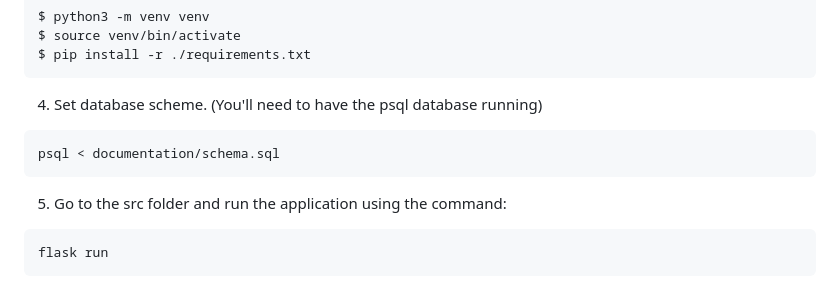
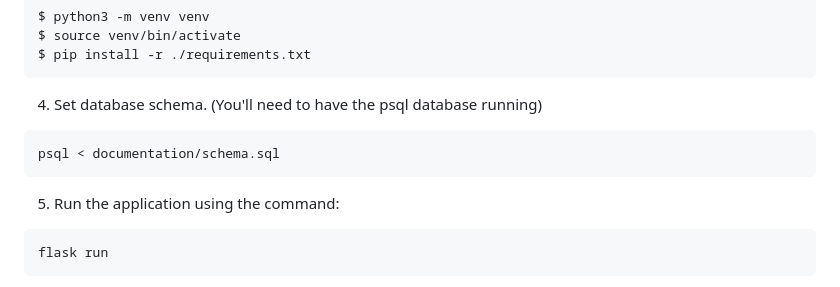
Before and after one commit to thefakejj/Overwatch_teams, a Markdown page: README.md, the part around the change. GitHub-like rendering.

Commit message:
removed fly and updated readme to match current directory structure

````diff
--- a/README.md
+++ b/README.md
@@ -40,12 +40,12 @@ $ source venv/bin/activate
 $ pip install -r ./requirements.txt
 ```
 
-4. Set database scheme. (You'll need to have the psql database running)
+4. Set database schema. (You'll need to have the psql database running)
 ```
 psql < documentation/schema.sql
 ```
 
-5. Go to the src folder and run the application using the command:
+5.  Run the application using the command:
 ```
 flask run
 ```
````
